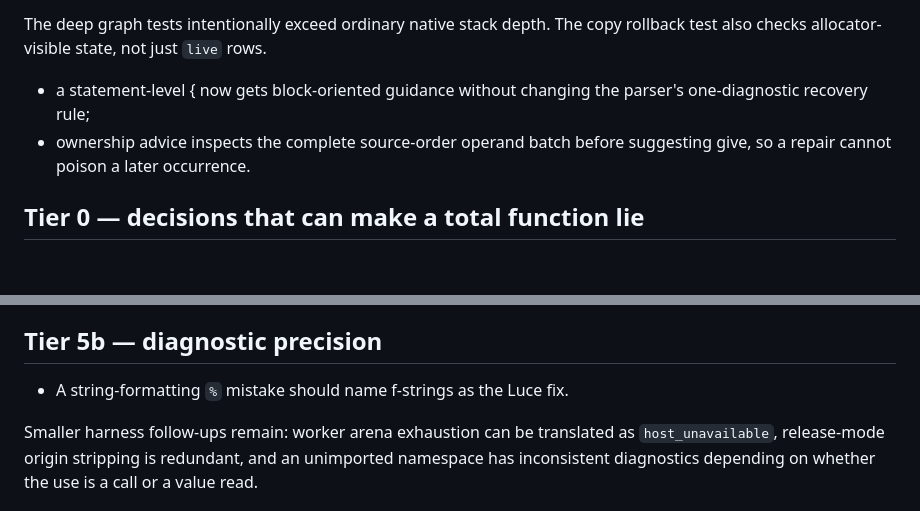
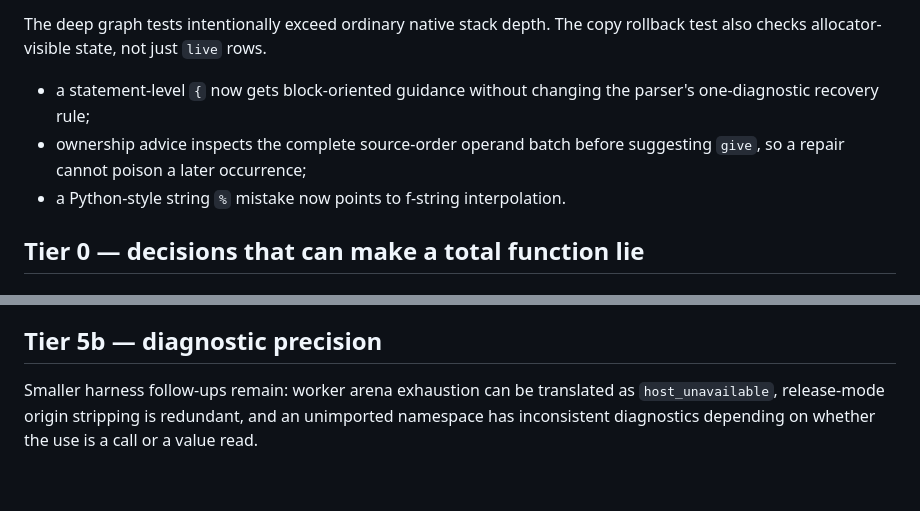
Before and after one commit to dymokomi/luce-stage-0, a Markdown page: docs/MISSING.md, 2 parts joined by grey strips. Rendered like a GitHub page; blank space fills up the shorter version.

```diff
--- a/docs/MISSING.md
+++ b/docs/MISSING.md
@@ -34,10 +34,11 @@ boundary visible:
 The deep graph tests intentionally exceed ordinary native stack depth.  The
 copy rollback test also checks allocator-visible state, not just `live` rows.
 
-- a statement-level { now gets block-oriented guidance without
+- a statement-level `{` now gets block-oriented guidance without
   changing the parser's one-diagnostic recovery rule;
 - ownership advice inspects the complete source-order operand batch before
-  suggesting give, so a repair cannot poison a later occurrence.
+  suggesting `give`, so a repair cannot poison a later occurrence;
+- a Python-style string `%` mistake now points to f-string interpolation.
 
 ## Tier 0 — decisions that can make a total function lie
 
@@ -155,7 +156,6 @@ smuggle one in as a convenience feature.
 
 ## Tier 5b — diagnostic precision
 
-- A string-formatting `%` mistake should name f-strings as the Luce fix.
 
 Smaller harness follow-ups remain: worker arena exhaustion can be translated
 as `host_unavailable`, release-mode origin stripping is redundant, and an
```
Also changed, not shown: docs/RESOLVED.md (+6 -0 lines).
